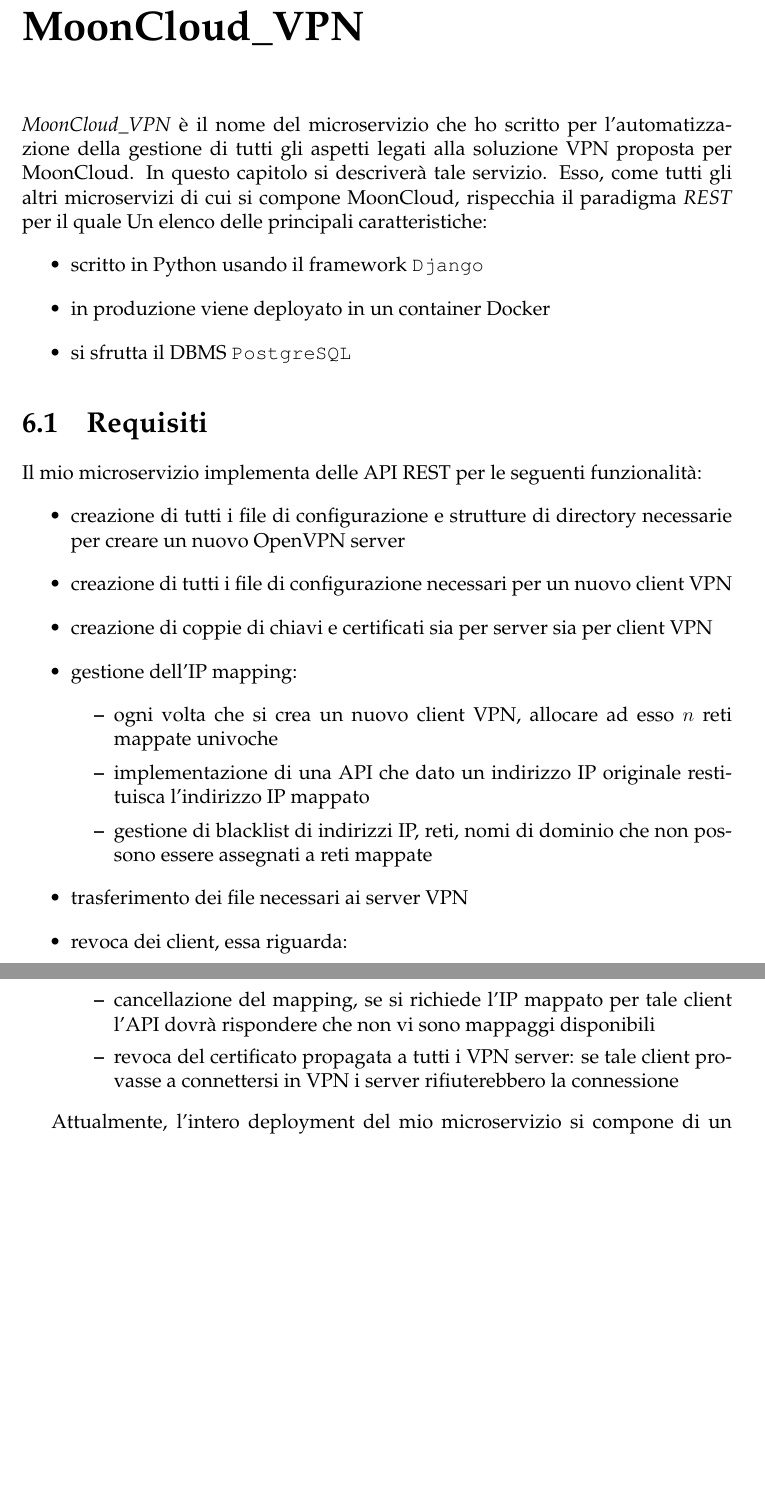
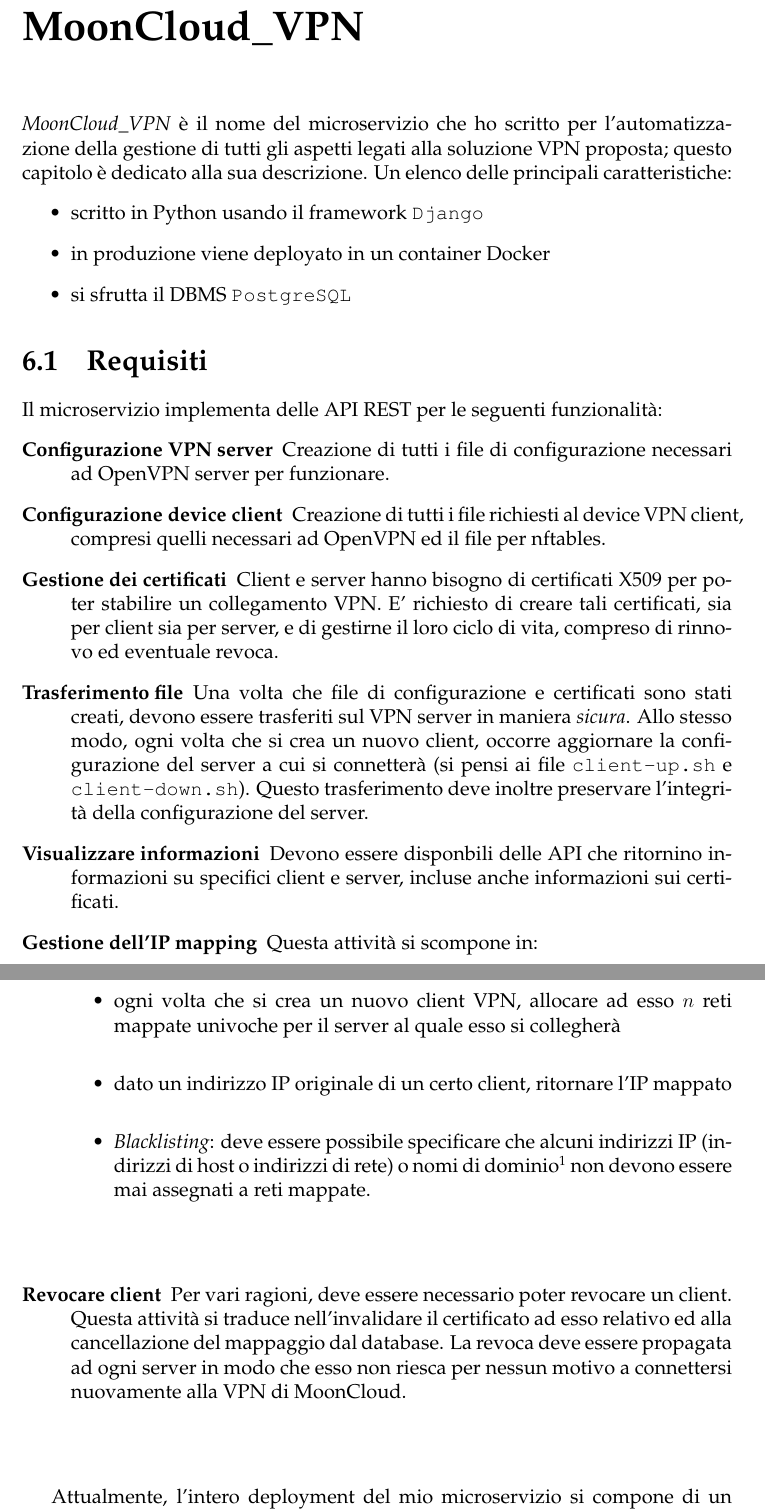
Before and after one commit to nbena/thesis3, a LaTeX thesis (thesis.tex, which reads 06-microservice/01_req.tex, 06-microservice/index.tex): two parts of pages 111 and 112 of 117 before the commit and two parts of pages 111 and 112 of 119 after it, joined at a grey line, cut so that both start at the same text, the shorter picture padded with empty space. Compiled offline with pdfLaTeX.

Commit message:
mooncloud_vpn: add more details to requirements
Begin to work on architecture.

```diff
--- a/06-microservice/01_req.tex
+++ b/06-microservice/01_req.tex
@@ -1,28 +1,38 @@
 \section{Requisiti}
-Il mio microservizio implementa delle API REST per le seguenti funzionalità:
-\begin{itemize}
-  \item creazione di tutti i file di configurazione e strutture di directory
-  necessarie per creare un nuovo OpenVPN server
-  \item creazione di tutti i file di configurazione necessari per un nuovo client VPN
-  \item creazione di coppie di chiavi e certificati sia per server sia per client VPN
-  \item gestione dell'IP mapping:
+Il microservizio implementa delle API REST per le seguenti funzionalità:
+\begin{description}
+  \item[Configurazione VPN server]Creazione di tutti i file di configurazione
+  necessari ad OpenVPN server per funzionare.
+  \item[Configurazione device client]Creazione di tutti i file richiesti al
+  device VPN client, compresi quelli necessari ad OpenVPN ed il file per nftables.
+  \item[Gestione dei certificati]Client e server hanno bisogno di certificati
+  X509 per poter stabilire un collegamento VPN. E' richiesto di creare tali
+  certificati, sia per client sia per server, e di gestirne il loro ciclo di vita,
+  compreso di rinnovo ed eventuale revoca.
+  \item[Trasferimento file]Una volta che file di configurazione e certificati
+  sono stati creati, devono essere trasferiti sul VPN server in maniera \textit{sicura}.
+  Allo stesso modo, ogni volta che si crea un nuovo client, occorre aggiornare
+  la configurazione del server a cui si connetterà (si pensi ai file \texttt{client-up.sh}
+  e \texttt{client-down.sh}). Questo trasferimento deve inoltre preservare l'integrità
+  della configurazione del server.
+  \item[Visualizzare informazioni]Devono essere disponbili delle API che ritornino informazioni
+  su specifici client e server, incluse anche informazioni sui certificati.
+  \item[Gestione dell'IP mapping]Questa attività si scompone in:
   \begin{itemize}
     \item ogni volta che si crea un nuovo client VPN, allocare ad esso $n$ reti mappate
-    univoche
-    \item implementazione di una API che dato un indirizzo IP originale restituisca
-    l'indirizzo IP mappato
-    \item gestione di blacklist di indirizzi IP, reti, nomi di dominio che non
-    possono essere assegnati a reti mappate
+    univoche per il server al quale esso si collegherà
+    \item dato un indirizzo IP originale di un certo client, ritornare l'IP mappato
+    \item \textit{Blacklisting}: deve essere possibile specificare che alcuni indirizzi
+    IP (indirizzi di host o indirizzi di rete) o nomi di dominio\footnote{Si intende
+    l'indirizzo IP corrispondente a tale nome di dominio.} non devono essere mai assegnati
+    a reti mappate.
   \end{itemize}
-  \item trasferimento dei file necessari ai server VPN
-  \item revoca dei client, essa riguarda:
-  \begin{itemize}
-    \item cancellazione del mapping, se si richiede l'IP mappato per tale client
-    l'API dovrà rispondere che non vi sono mappaggi disponibili
-    \item revoca del certificato propagata a tutti i VPN server: se tale client
-    provasse a connettersi in VPN i server rifiuterebbero la connessione
-  \end{itemize}
-\end{itemize}
+  \item[Revocare client]Per vari ragioni, deve essere necessario poter revocare un
+  client. Questa attività si traduce nell'invalidare il certificato ad esso relativo
+  ed alla cancellazione del mappaggio dal database.
+  La revoca deve essere propagata ad ogni server in modo che esso non riesca per nessun
+  motivo a connettersi nuovamente alla VPN di MoonCloud.
+\end{description}
 
 Attualmente, l'intero deployment del mio microservizio si compone di un container
 su cui è in esecuzione Django, cioè il server web che espone le API REST, e
--- a/06-microservice/index.tex
+++ b/06-microservice/index.tex
@@ -1,10 +1,7 @@
 \chapter{MoonCloud\_VPN}\label{ch:microservice}
 \textit{MoonCloud\_VPN} è il nome del microservizio
 che ho scritto per l'automatizzazione della gestione di tutti gli aspetti legati
-alla soluzione VPN proposta per MoonCloud. In questo capitolo si descriverà tale
-servizio.
-Esso, come tutti gli altri microservizi di cui si compone MoonCloud, rispecchia
-il paradigma \textit{REST} per il quale %TODO.
+alla soluzione VPN proposta; questo capitolo è dedicato alla sua descrizione.
 Un elenco delle principali caratteristiche:
 \begin{itemize}
   \item scritto in Python usando il framework \texttt{Django}
```
Also changed, not shown: thesis.tex (+5 -5 lines), thesis.pdf, 06-microservice/01_req.tex (9 more changed lines).
